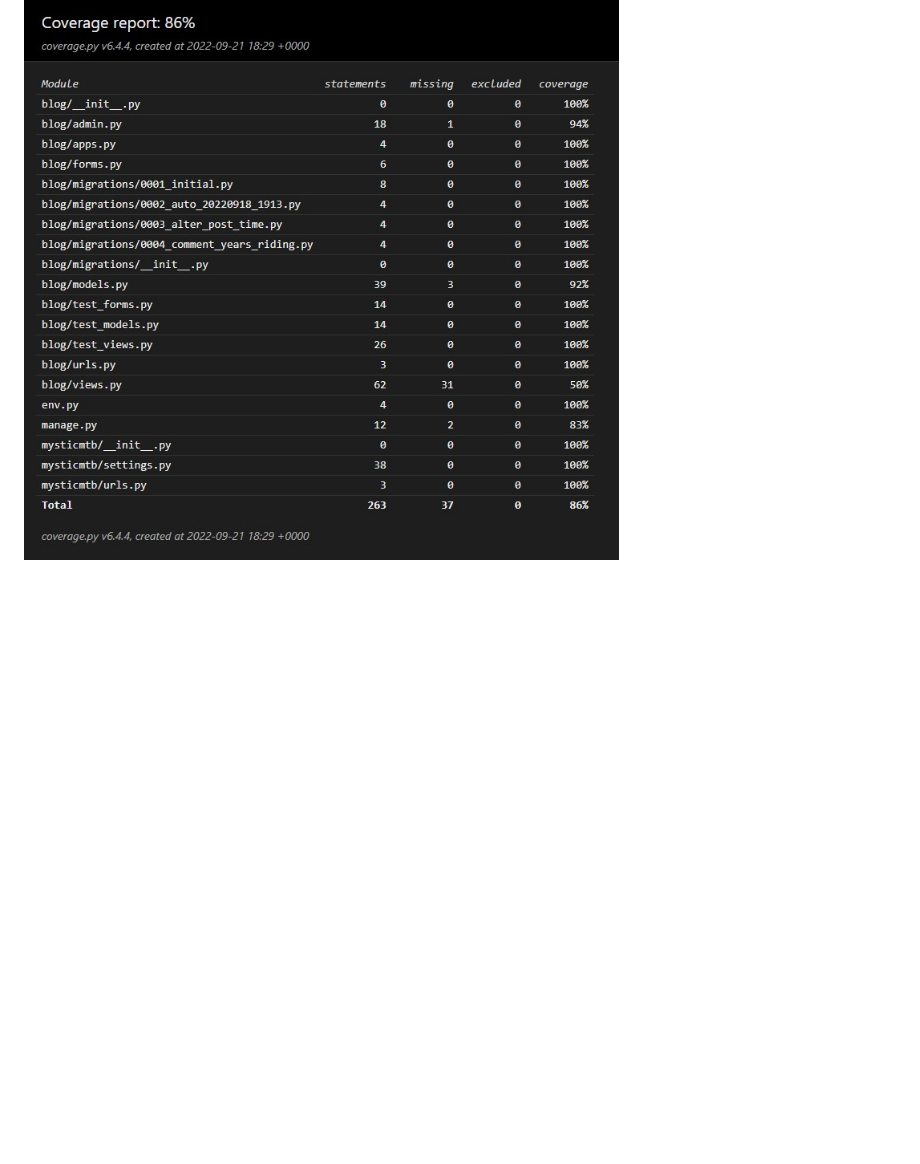
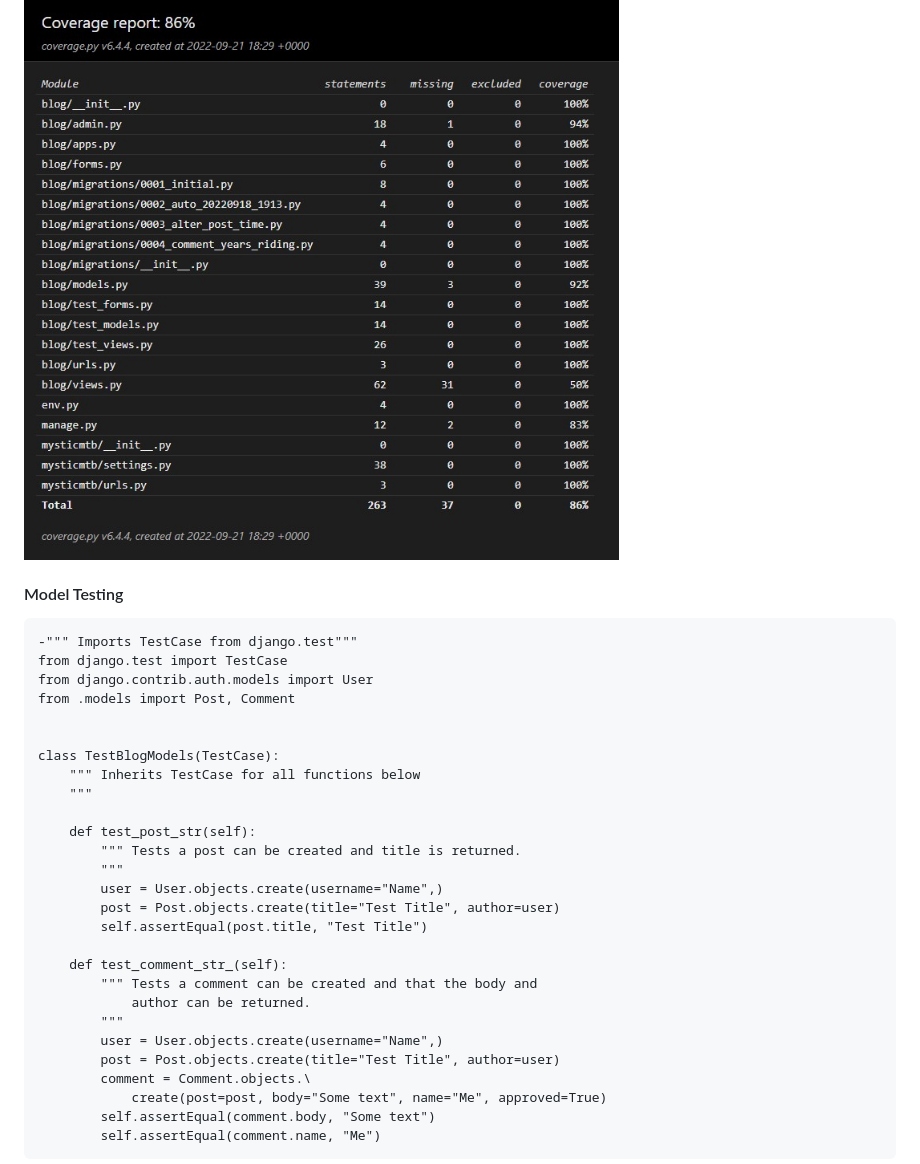
Before and after one commit to stephenlynch-ops/mysticmtb, a Markdown page: README.md, the part around one of its changes. GitHub-like rendering; blank space fills up the shorter version.

```diff
--- a/README.md
+++ b/README.md
@@ -213,3 +213,33 @@ The above image shows the banner text that can be clicked - in this case it woul
 
 <img src="static/images/coverage-report.jpg" alt="Coverage report">
 
+#### Model Testing
+
+    -""" Imports TestCase from django.test"""
+    from django.test import TestCase
+    from django.contrib.auth.models import User
+    from .models import Post, Comment
+
+
+    class TestBlogModels(TestCase):
+        """ Inherits TestCase for all functions below
+        """
+
+        def test_post_str(self):
+            """ Tests a post can be created and title is returned.
+            """
+            user = User.objects.create(username="Name",)
+            post = Post.objects.create(title="Test Title", author=user)
+            self.assertEqual(post.title, "Test Title")
+
+        def test_comment_str_(self):
+            """ Tests a comment can be created and that the body and
+                author can be returned.
+            """
+            user = User.objects.create(username="Name",)
+            post = Post.objects.create(title="Test Title", author=user)
+            comment = Comment.objects.\
+                create(post=post, body="Some text", name="Me", approved=True)
+            self.assertEqual(comment.body, "Some text")
+            self.assertEqual(comment.name, "Me")
+
```
Also changed, not shown: other parts of README.md (+93 -6 lines), static/images/Click-Deploy.jpg (added), static/images/Deploy-Branch.jpg (added), static/images/Link-Repo.jpg (added), static/images/View.jpg (added).
